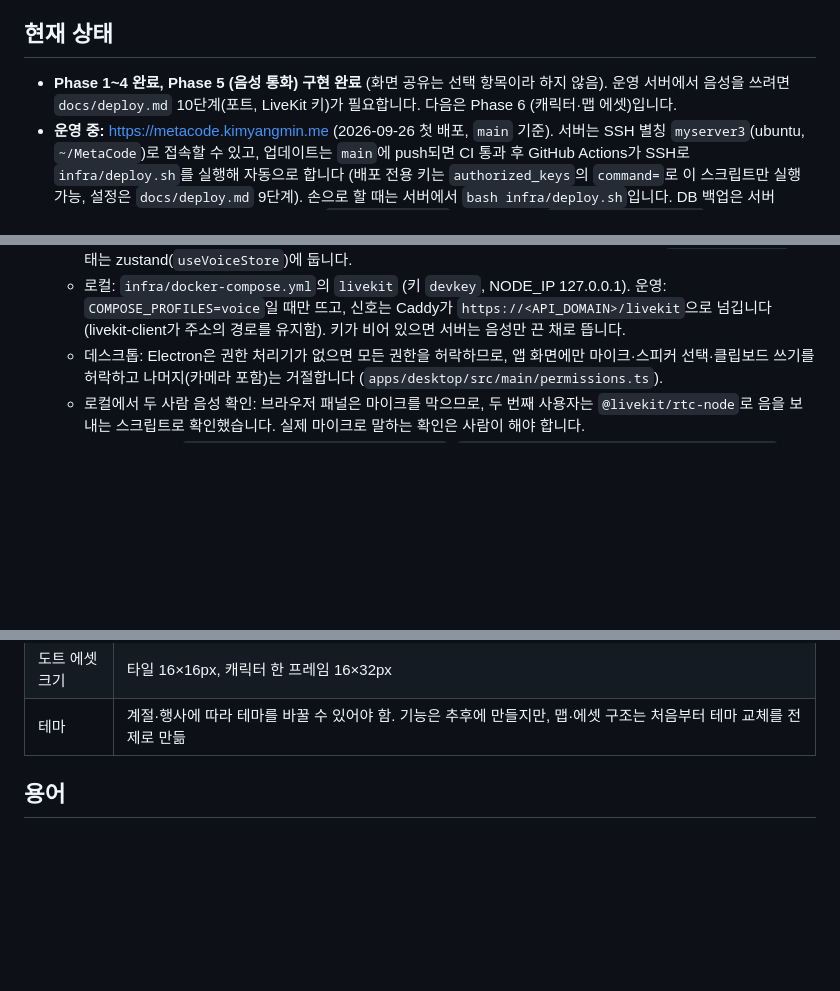
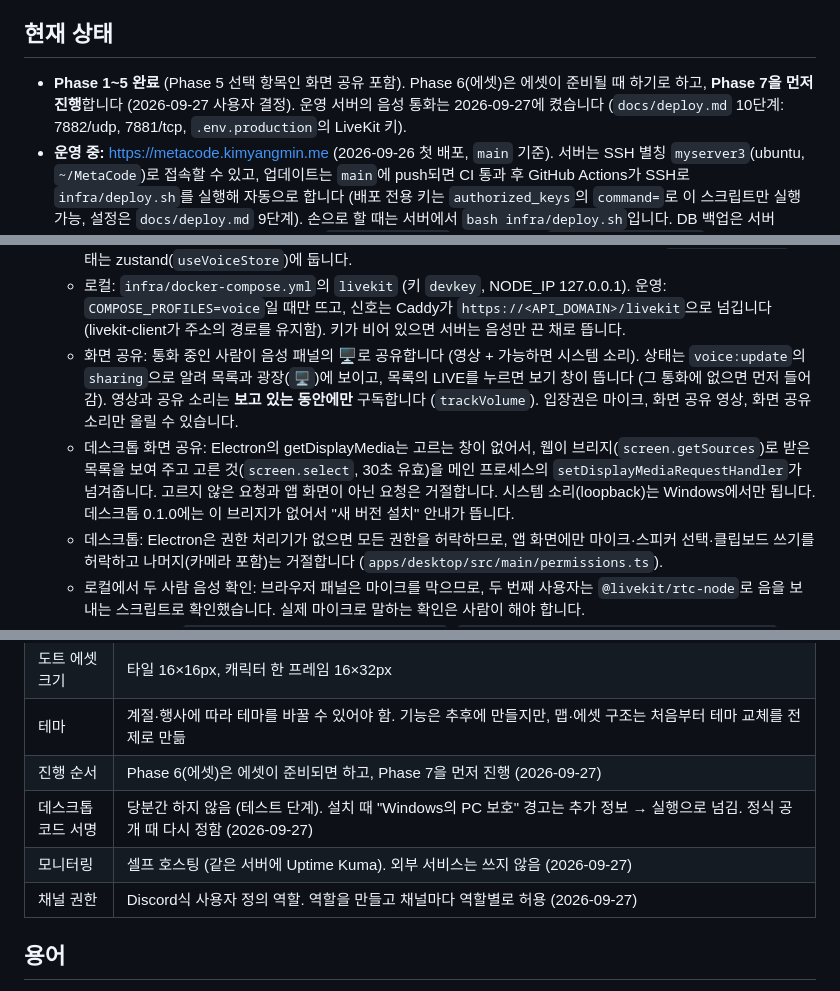
Before and after one commit to kimyangmin/MetaCode, a Markdown page: CLAUDE.md, 3 parts joined by grey strips. GitHub-like rendering; blank space fills up the shorter version.

Commit message:
docs: 화면 공유, Phase 7 먼저 진행과 결정 사항 기록
Co-Authored-By: Claude Opus 5.5 <noreply@anthropic.com>

```diff
--- a/CLAUDE.md
+++ b/CLAUDE.md
@@ -15,7 +15,7 @@ MetaCode는 Discord/Slack 같은 채팅·음성 통화 플랫폼에 **메타버
 
 ## 현재 상태
 
-- **Phase 1~4 완료, Phase 5 (음성 통화) 구현 완료** (화면 공유는 선택 항목이라 하지 않음). 운영 서버에서 음성을 쓰려면 `docs/deploy.md` 10단계(포트, LiveKit 키)가 필요합니다. 다음은 Phase 6 (캐릭터·맵 에셋)입니다.
+- **Phase 1~5 완료** (Phase 5 선택 항목인 화면 공유 포함). Phase 6(에셋)은 에셋이 준비될 때 하기로 하고, **Phase 7을 먼저 진행**합니다 (2026-09-27 사용자 결정). 운영 서버의 음성 통화는 2026-09-27에 켰습니다 (`docs/deploy.md` 10단계: 7882/udp, 7881/tcp, `.env.production`의 LiveKit 키).
 - **운영 중:** https://metacode.kimyangmin.me (2026-09-26 첫 배포, `main` 기준). 서버는 SSH 별칭 `myserver3`(ubuntu, `~/MetaCode`)로 접속할 수 있고, 업데이트는 `main`에 push되면 CI 통과 후 GitHub Actions가 SSH로 `infra/deploy.sh`를 실행해 자동으로 합니다 (배포 전용 키는 `authorized_keys`의 `command=`로 이 스크립트만 실행 가능, 설정은 `docs/deploy.md` 9단계). 손으로 할 때는 서버에서 `bash infra/deploy.sh`입니다. DB 백업은 서버 crontab이 매일 04:00 KST(19:00 UTC)에 `infra/backup.sh`를 실행합니다 (`~/MetaCode/backups/`, 14일 보관, 로그 `backups/backup.log`). 운영 서버에서 무언가를 바꾸기 전에는 사용자에게 확인받습니다.
 - 개발용 GitHub OAuth App(`localhost` 콜백)으로 웹·데스크톱, 운영용 OAuth App으로 운영 웹의 실제 로그인을 확인했습니다 (2026-09-26).
 - 기술 스택은 README 표대로 확정되었습니다 (2026-09-26). 메타버스 렌더링은 Phaser 3 대신 Phaser 4로 정했습니다 (2026-09-27).
@@ -103,6 +103,8 @@ MetaCode는 Discord/Slack 같은 채팅·음성 통화 플랫폼에 **메타버
   - 마이크가 없거나 권한이 없으면 듣기만 합니다(`listenOnly`, 음소거로 알림). 헤드셋을 끄면 마이크도 끄고 모든 구독을 끊습니다. 장치 선택은 localStorage에 기억합니다.
   - LiveKit 클라이언트(약 500KB)는 처음 통화에 들어갈 때 불러옵니다. 통화 제어는 React 밖의 `VoiceController`, 상태는 zustand(`useVoiceStore`)에 둡니다.
   - 로컬: `infra/docker-compose.yml`의 `livekit` (키 `devkey`, NODE_IP 127.0.0.1). 운영: `COMPOSE_PROFILES=voice`일 때만 뜨고, 신호는 Caddy가 `https://<API_DOMAIN>/livekit`으로 넘깁니다 (livekit-client가 주소의 경로를 유지함). 키가 비어 있으면 서버는 음성만 끈 채로 뜹니다.
+  - 화면 공유: 통화 중인 사람이 음성 패널의 🖥️로 공유합니다 (영상 + 가능하면 시스템 소리). 상태는 `voice:update`의 `sharing`으로 알려 목록과 광장(`🖥️`)에 보이고, 목록의 LIVE를 누르면 보기 창이 뜹니다 (그 통화에 없으면 먼저 들어감). 영상과 공유 소리는 **보고 있는 동안에만** 구독합니다 (`trackVolume`). 입장권은 마이크, 화면 공유 영상, 화면 공유 소리만 올릴 수 있습니다.
+  - 데스크톱 화면 공유: Electron의 getDisplayMedia는 고르는 창이 없어서, 웹이 브리지(`screen.getSources`)로 받은 목록을 보여 주고 고른 것(`screen.select`, 30초 유효)을 메인 프로세스의 `setDisplayMediaRequestHandler`가 넘겨줍니다. 고르지 않은 요청과 앱 화면이 아닌 요청은 거절합니다. 시스템 소리(loopback)는 Windows에서만 됩니다. 데스크톱 0.1.0에는 이 브리지가 없어서 "새 버전 설치" 안내가 뜹니다.
   - 데스크톱: Electron은 권한 처리기가 없으면 모든 권한을 허락하므로, 앱 화면에만 마이크·스피커 선택·클립보드 쓰기를 허락하고 나머지(카메라 포함)는 거절합니다 (`apps/desktop/src/main/permissions.ts`).
   - 로컬에서 두 사람 음성 확인: 브라우저 패널은 마이크를 막으므로, 두 번째 사용자는 `@livekit/rtc-node`로 음을 보내는 스크립트로 확인했습니다. 실제 마이크로 말하는 확인은 사람이 해야 합니다.
 - **데스크톱 설치 파일:** `apps/desktop/electron-builder.yml`, `pnpm --filter @metacode/desktop dist:win` (NSIS, 현재 사용자에 설치, 서명 없음).
@@ -130,6 +132,10 @@ MetaCode는 Discord/Slack 같은 채팅·음성 통화 플랫폼에 **메타버
 | 파일 크기 제한 | 기본 50MB |
 | 도트 에셋 크기 | 타일 16×16px, 캐릭터 한 프레임 16×32px |
 | 테마 | 계절·행사에 따라 테마를 바꿀 수 있어야 함. 기능은 추후에 만들지만, 맵·에셋 구조는 처음부터 테마 교체를 전제로 만듦 |
+| 진행 순서 | Phase 6(에셋)은 에셋이 준비되면 하고, Phase 7을 먼저 진행 (2026-09-27) |
+| 데스크톱 코드 서명 | 당분간 하지 않음 (테스트 단계). 설치 때 "Windows의 PC 보호" 경고는 추가 정보 → 실행으로 넘김. 정식 공개 때 다시 정함 (2026-09-27) |
+| 모니터링 | 셀프 호스팅 (같은 서버에 Uptime Kuma). 외부 서비스는 쓰지 않음 (2026-09-27) |
+| 채널 권한 | Discord식 사용자 정의 역할. 역할을 만들고 채널마다 역할별로 허용 (2026-09-27) |
 
 ## 용어
 
```
Also changed, not shown: README.md (+1 -1 lines).
